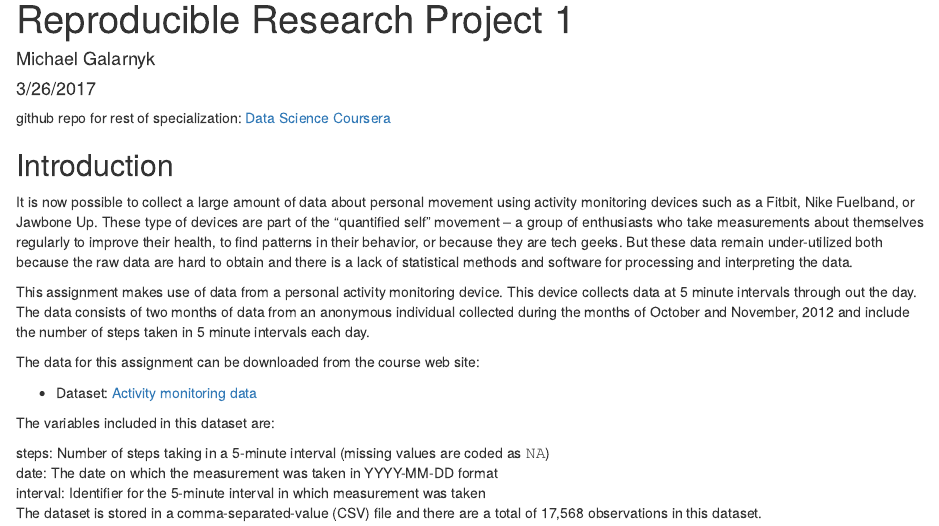
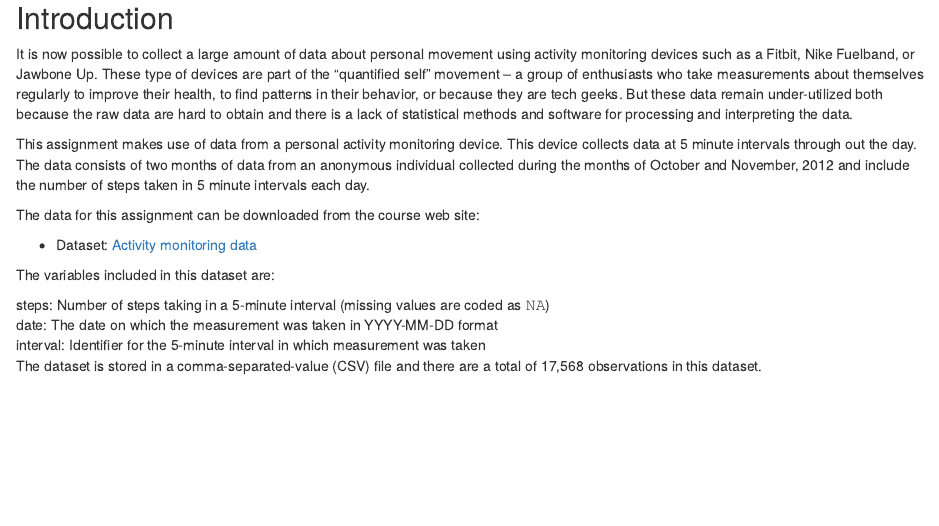
Before and after one commit to Al-Ahdal/Reproducible-Research-projet-1, an R Markdown document (𝙿𝙰𝟷_𝚝𝚎𝚖𝚙𝚕𝚊𝚝𝚎.Rmd): the page in a window 1100 px wide, from its top. Rendered offline with R 4.5, knitr and Pandoc, with nearby package versions; both versions are drawn in the output format of the newer one; some code elsewhere in the file could not run offline.

Commit message:
Update 𝙿𝙰𝟷_𝚝𝚎𝚖𝚙𝚕𝚊𝚝𝚎.Rmd

```diff
--- a/𝙿𝙰𝟷_𝚝𝚎𝚖𝚙𝚕𝚊𝚝𝚎.Rmd
+++ b/𝙿𝙰𝟷_𝚝𝚎𝚖𝚙𝚕𝚊𝚝𝚎.Rmd
@@ -1,13 +1,4 @@
 ---
-title: "Reproducible Research Project 1"
-author: "Michael Galarnyk"
-date: "3/26/2017"
-output:
-  md_document:
-    variant: markdown_github
----
-
-github repo for rest of specialization: [Data Science Coursera](https://github.com/mGalarnyk/datasciencecoursera)
 
 ## Introduction
 It is now possible to collect a large amount of data about personal movement using activity monitoring devices such as a Fitbit, Nike Fuelband, or Jawbone Up. These type of devices are part of the “quantified self” movement – a group of enthusiasts who take measurements about themselves regularly to improve their health, to find patterns in their behavior, or because they are tech geeks. But these data remain under-utilized both because the raw data are hard to obtain and there is a lack of statistical methods and software for processing and interpreting the data.
```
